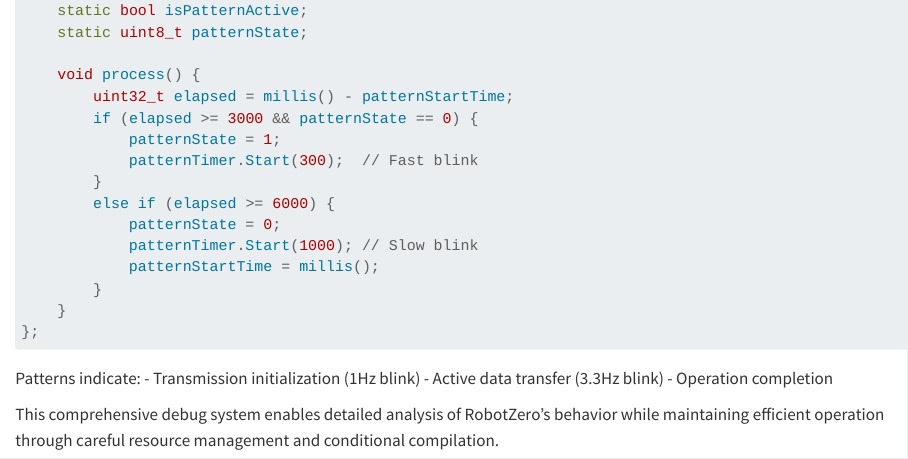
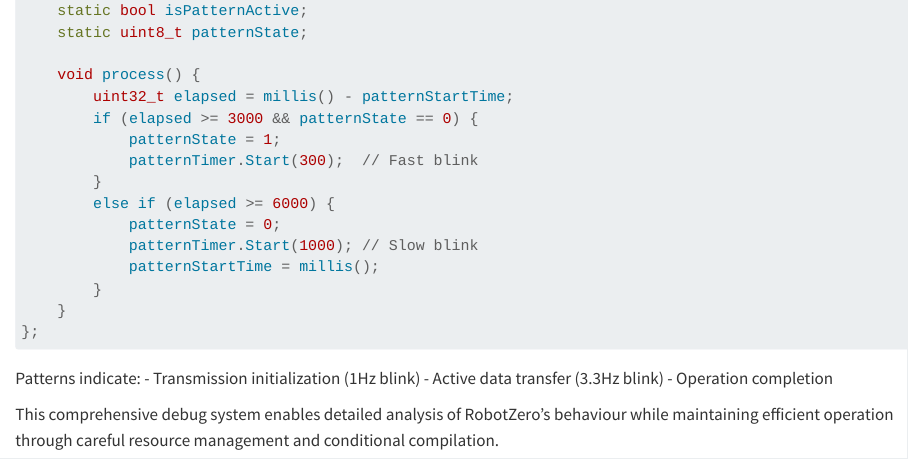
Before and after one commit to frankalcantara/LineFollower, a Quarto document (Docs/debug_layer.qmd): the page in a window 1100 px wide, from 3910 px down. Rendered offline with R 4.5, knitr and Pandoc in place of Quarto, with nearby package versions.

Commit message:
Corrections

```diff
--- a/Docs/debug_layer.qmd
+++ b/Docs/debug_layer.qmd
@@ -225,4 +225,4 @@ Patterns indicate:
 - Active data transfer (3.3Hz blink)
 - Operation completion
 
-This comprehensive debug system enables detailed analysis of RobotZero's behavior while maintaining efficient operation through careful resource management and conditional compilation.
+This comprehensive debug system enables detailed analysis of RobotZero's behaviour while maintaining efficient operation through careful resource management and conditional compilation.
```
Also changed, not shown: Docs/_output/latex-setup.tex (added), Docs/_output/robots.txt (added), Docs/_output/search.json (added), 29 other files.
